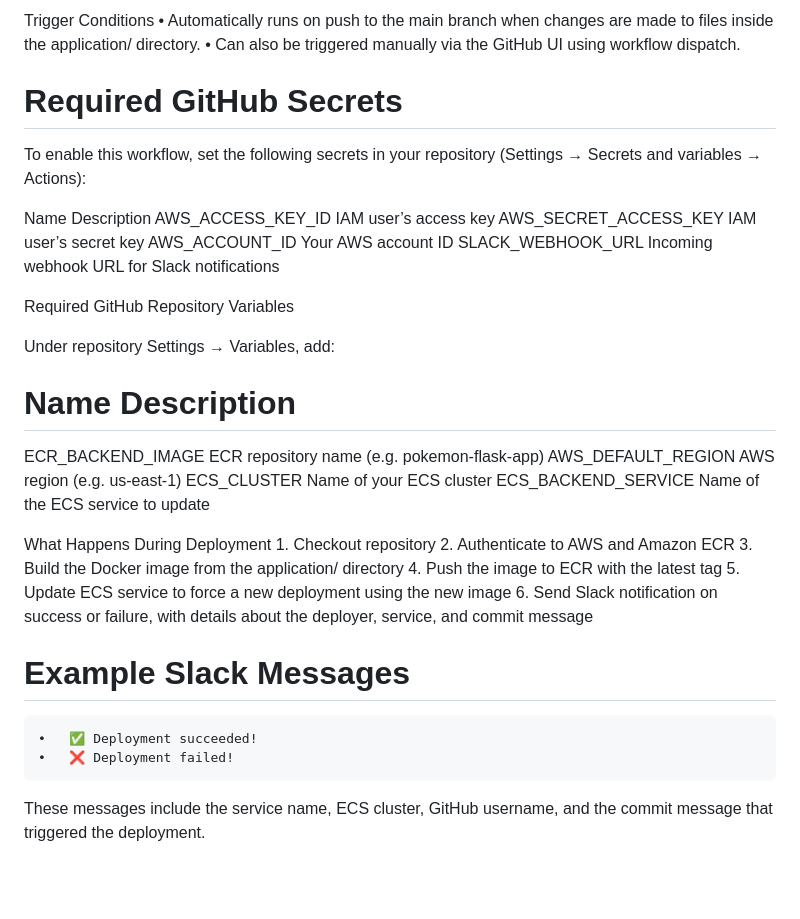
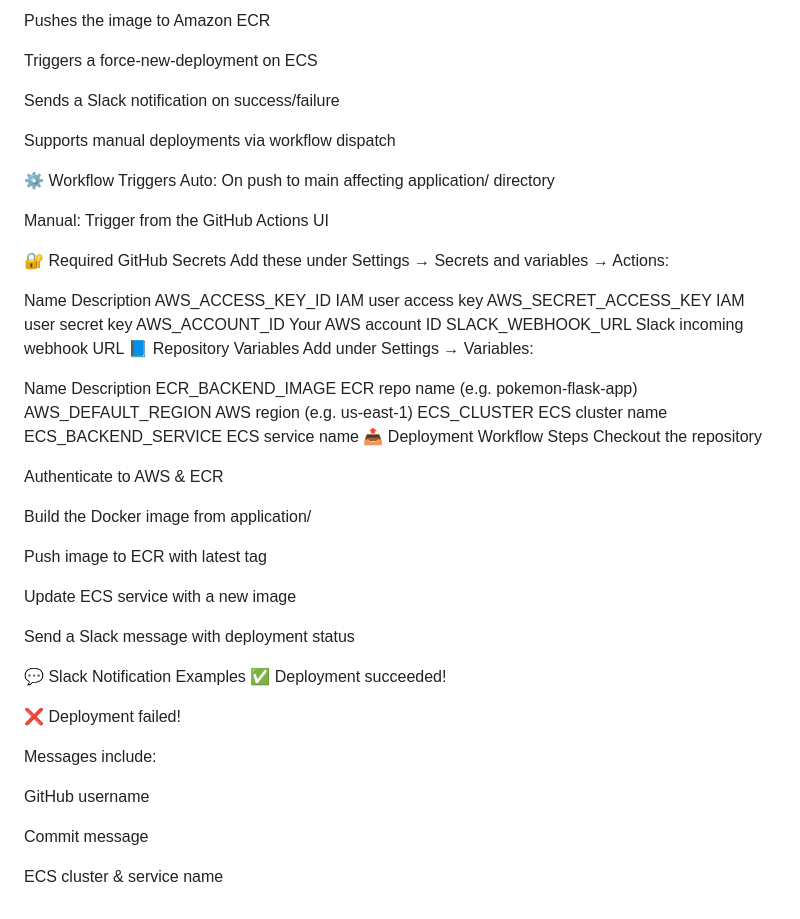
Before and after one commit to ChenBello/ecs-terraform-pokemon, a Markdown page: README.md, the part around one of its changes. Rendered like a GitHub page; blank space fills up the shorter version.

Commit message:
Update README.md
Added full README with deployment guide, CI/CD flow, and Slack integration info

```diff
--- a/README.md
+++ b/README.md
@@ -75,38 +78,55 @@ The workflow file is located at:
 
-Trigger Conditions
-	•	Automatically runs on push to the main branch when changes are made to files inside the application/ directory.
-	•	Can also be triggered manually via the GitHub UI using workflow dispatch.
+Pushes the image to Amazon ECR
 
-# Required GitHub Secrets
+Triggers a force-new-deployment on ECS
 
-To enable this workflow, set the following secrets in your repository (Settings → Secrets and variables → Actions):
+Sends a Slack notification on success/failure
+
+Supports manual deployments via workflow dispatch
+
+⚙️ Workflow Triggers
+Auto: On push to main affecting application/ directory
+
+Manual: Trigger from the GitHub Actions UI
+
+🔐 Required GitHub Secrets
+Add these under Settings → Secrets and variables → Actions:
 
 Name	Description
-AWS_ACCESS_KEY_ID	IAM user’s access key
-AWS_SECRET_ACCESS_KEY	IAM user’s secret key
+AWS_ACCESS_KEY_ID	IAM user access key
+AWS_SECRET_ACCESS_KEY	IAM user secret key
 AWS_ACCOUNT_ID	Your AWS account ID
-SLACK_WEBHOOK_URL	Incoming webhook URL for Slack notifications
+SLACK_WEBHOOK_URL	Slack incoming webhook URL
+📘 Repository Variables
+Add under Settings → Variables:
 
-Required GitHub Repository Variables
+Name	Description
+ECR_BACKEND_IMAGE	ECR repo name (e.g. pokemon-flask-app)
+AWS_DEFAULT_REGION	AWS region (e.g. us-east-1)
+ECS_CLUSTER	ECS cluster name
+ECS_BACKEND_SERVICE	ECS service name
+📤 Deployment Workflow Steps
+Checkout the repository
 
-Under repository Settings → Variables, add:
+Authenticate to AWS & ECR
 
-# Name	Description
-ECR_BACKEND_IMAGE	ECR repository name (e.g. pokemon-flask-app)
-AWS_DEFAULT_REGION	AWS region (e.g. us-east-1)
-ECS_CLUSTER	Name of your ECS cluster
-ECS_BACKEND_SERVICE	Name of the ECS service to update
+Build the Docker image from application/
 
-What Happens During Deployment
-	1.	Checkout repository
-	2.	Authenticate to AWS and Amazon ECR
-	3.	Build the Docker image from the application/ directory
-	4.	Push the image to ECR with the latest tag
-	5.	Update ECS service to force a new deployment using the new image
-	6.	Send Slack notification on success or failure, with details about the deployer, service, and commit message
+Push image to ECR with latest tag
 
-# Example Slack Messages
-	•	✅ Deployment succeeded!
-	•	❌ Deployment failed!
+Update ECS service with a new image
 
-These messages include the service name, ECS cluster, GitHub username, and the commit message that triggered the deployment.
+Send a Slack message with deployment status
+
+💬 Slack Notification Examples
+✅ Deployment succeeded!
+
+❌ Deployment failed!
+
+Messages include:
+
+GitHub username
+
+Commit message
+
+ECS cluster & service name
```
Also changed, not shown: other parts of README.md (+57 -54 lines).
